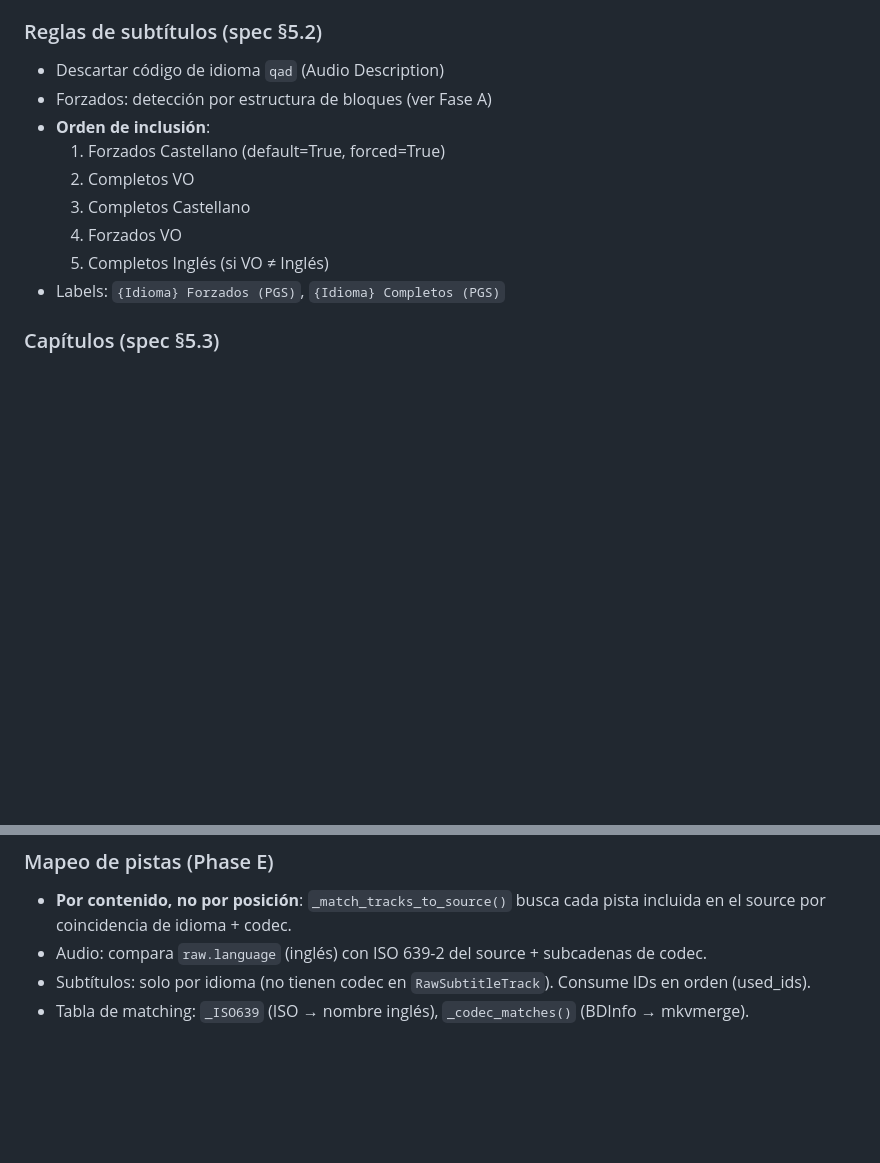
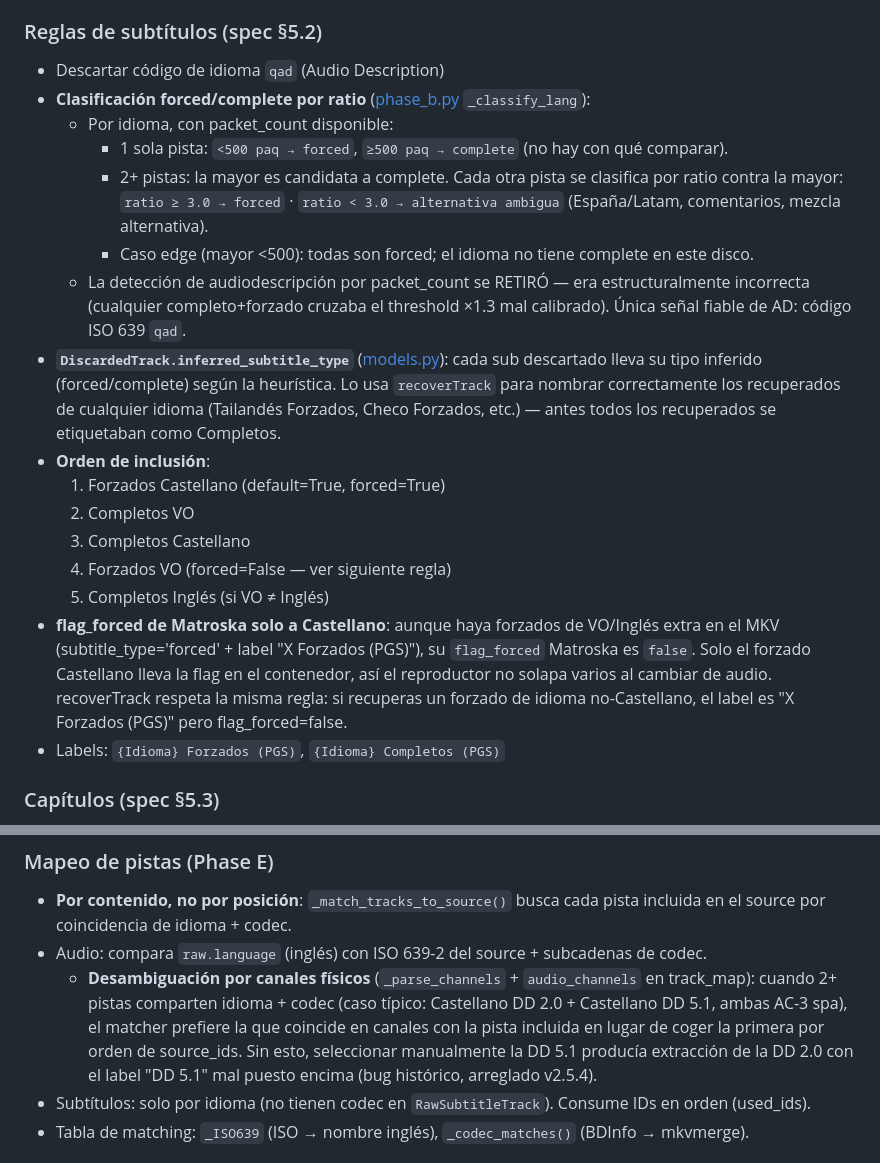
Before and after one commit to Aldicarus/hdo-iso-converter, a Markdown page: CLAUDE.md, 2 parts joined by grey strips. Rendered like a GitHub page; blank space fills up the shorter version.

Commit message:
Docs: actualizar CLAUDE.md con heurística de subs por ratio + matching audio por canales
§5.2 Reglas de subtítulos:
- Reescribir clasificación forced/complete: ahora por ratio ≥3× contra
  la pista mayor del idioma, no por <500 absoluto. Documento las 3
  ramas (1 pista, 2+ pistas, caso edge biggest<500).
- Documento la retirada de la detección de AD por packet_count y por
  qué era incorrecta. Única señal fiable de AD: código 'qad'.
- Documento DiscardedTrack.inferred_subtitle_type y su uso en
  recoverTrack para etiquetar correctamente los forzados recuperados
  de cualquier idioma.
- Anoto explícitamente que el flag_forced de Matroska solo se aplica
  al forzado Castellano. Los demás forzados (VO, Inglés extra, idiomas
  no-target recuperados) van como subtitle_type='forced' + label "X
  Forzados (PGS)" pero flag_forced=false.

Mapeo de pistas (Phase E):
- Nueva subsección: desambiguación de audio por canales físicos
  (_parse_channels + audio_channels en track_map). Cuando 2+ pistas
  comparten idioma + codec (caso Castellano DD 2.0 + DD 5.1), el
  matcher elige la que coincide en canales. Sin esto, seleccionar
  manualmente la 5.1 daba extracción de la 2.0 con el label mal
  puesto (bug histórico v<2.5.4).

Co-Authored-By: Claude Opus 4.7 (1M context) <noreply@anthropic.com>

```diff
--- a/CLAUDE.md
+++ b/CLAUDE.md
@@ -670,13 +670,28 @@ Fase A ejecuta un pipeline de 4 herramientas mientras el ISO está montado:
 
 ### Reglas de subtítulos (spec §5.2)
 - Descartar código de idioma `qad` (Audio Description)
-- Forzados: detección por estructura de bloques (ver Fase A)
+- **Clasificación forced/complete por ratio** ([phase_b.py](app/phases/phase_b.py) `_classify_lang`):
+  - Por idioma, con packet_count disponible:
+    - 1 sola pista: `<500 paq → forced`, `≥500 paq → complete` (no hay con qué comparar).
+    - 2+ pistas: la mayor es candidata a complete. Cada otra pista se clasifica por ratio
+      contra la mayor: `ratio ≥ 3.0 → forced` · `ratio < 3.0 → alternativa ambigua` (España/Latam, comentarios, mezcla alternativa).
+    - Caso edge (mayor <500): todas son forced; el idioma no tiene complete en este disco.
+  - La detección de audiodescripción por packet_count se RETIRÓ — era estructuralmente incorrecta
+    (cualquier completo+forzado cruzaba el threshold ×1.3 mal calibrado). Única señal fiable de AD: código ISO 639 `qad`.
+- **`DiscardedTrack.inferred_subtitle_type`** ([models.py](app/models.py)): cada sub descartado lleva su tipo inferido
+  (forced/complete) según la heurística. Lo usa `recoverTrack` para nombrar correctamente los recuperados
+  de cualquier idioma (Tailandés Forzados, Checo Forzados, etc.) — antes todos los recuperados se etiquetaban como Completos.
 - **Orden de inclusión**:
   1. Forzados Castellano (default=True, forced=True)
   2. Completos VO
   3. Completos Castellano
-  4. Forzados VO
+  4. Forzados VO (forced=False — ver siguiente regla)
   5. Completos Inglés (si VO ≠ Inglés)
+- **flag_forced de Matroska solo a Castellano**: aunque haya forzados de VO/Inglés extra en el MKV
+  (subtitle_type='forced' + label "X Forzados (PGS)"), su `flag_forced` Matroska es `false`. Solo
+  el forzado Castellano lleva la flag en el contenedor, así el reproductor no solapa varios al
+  cambiar de audio. recoverTrack respeta la misma regla: si recuperas un forzado de idioma no-Castellano,
+  el label es "X Forzados (PGS)" pero flag_forced=false.
 - Labels: `{Idioma} Forzados (PGS)`, `{Idioma} Completos (PGS)`
 
 ### Capítulos (spec §5.3)
@@ -799,6 +814,11 @@ El pipeline de ejecución (Fase D + Fase E en [phases/phase_d.py](app/phases/pha
 ### Mapeo de pistas (Phase E)
 - **Por contenido, no por posición**: `_match_tracks_to_source()` busca cada pista incluida en el source por coincidencia de idioma + codec.
 - Audio: compara `raw.language` (inglés) con ISO 639-2 del source + subcadenas de codec.
+  - **Desambiguación por canales físicos** (`_parse_channels` + `audio_channels` en track_map):
+    cuando 2+ pistas comparten idioma + codec (caso típico: Castellano DD 2.0 + Castellano DD 5.1,
+    ambas AC-3 spa), el matcher prefiere la que coincide en canales con la pista incluida en lugar
+    de coger la primera por orden de source_ids. Sin esto, seleccionar manualmente la DD 5.1 producía
+    extracción de la DD 2.0 con el label "DD 5.1" mal puesto encima (bug histórico, arreglado v2.5.4).
 - Subtítulos: solo por idioma (no tienen codec en `RawSubtitleTrack`). Consume IDs en orden (used_ids).
 - Tabla de matching: `_ISO639` (ISO → nombre inglés), `_codec_matches()` (BDInfo → mkvmerge).
 
```
